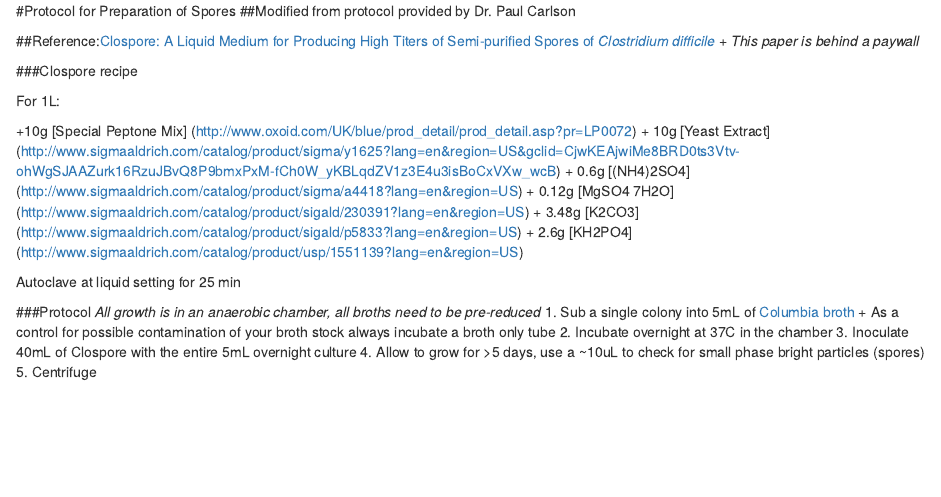
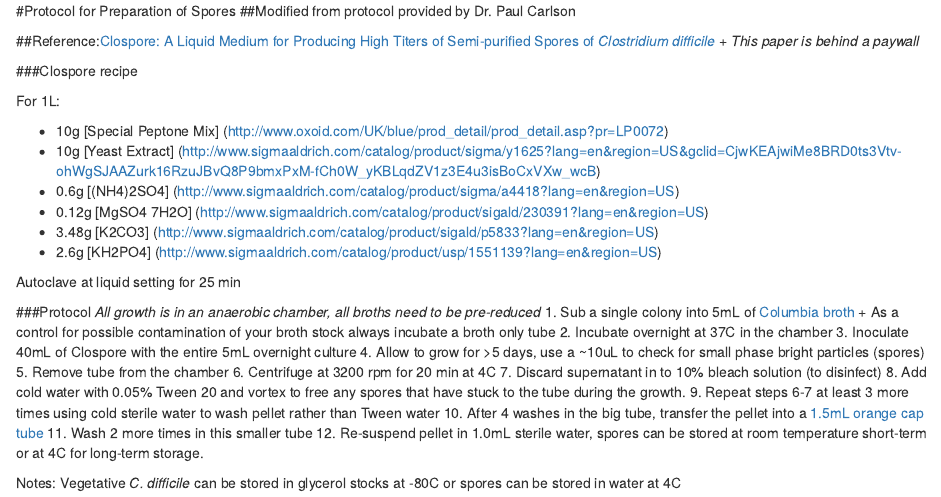
Before and after one commit to jlleslie/Intraspecific_Competition, an R Markdown document (methods/Preparing_Cdifficile_spores.Rmd): the page in a window 1100 px wide, from its top. Rendered offline with R 4.5, knitr and Pandoc, with nearby package versions.

Commit message:
Finished adding infor to protocol

```diff
--- a/methods/Preparing_Cdifficile_spores.Rmd
+++ b/methods/Preparing_Cdifficile_spores.Rmd
@@ -25,4 +25,14 @@ Autoclave at liquid setting for 25 min
 2. Incubate overnight at 37C in the chamber
 3. Inoculate 40mL of Clospore with the entire 5mL overnight culture
 4. Allow to grow for >5 days, use a ~10uL to check for small phase bright particles (spores)
-5. Centrifuge
+5. Remove tube from the chamber
+6. Centrifuge at 3200 rpm for 20 min at 4C
+7. Discard supernatant in to 10% bleach solution (to disinfect)
+8. Add cold water with 0.05% Tween 20 and vortex to free any spores that have stuck to the tube during the growth.
+9. Repeat steps 6-7 at least 3 more times using  cold sterile water to wash  pellet rather than Tween water
+10. After 4 washes in the big tube, transfer the pellet into a [1.5mL orange cap tube](https://catalog2.corning.com/LifeSciences/en-US/Shopping/ProductDetails.aspx?productid=430909(Lifesciences))
+11. Wash 2 more times in this smaller tube
+12. Re-suspend pellet in 1.0mL sterile water, spores can be stored at room temperature short-term or at 4C for long-term storage.
+
+
+Notes: Vegetative *C. difficile* can be stored in glycerol stocks at -80C or spores can be stored in water at 4C
```
Also changed, not shown: methods/Preparing_Cdifficile_spores.Rmd (2 more changed lines).
